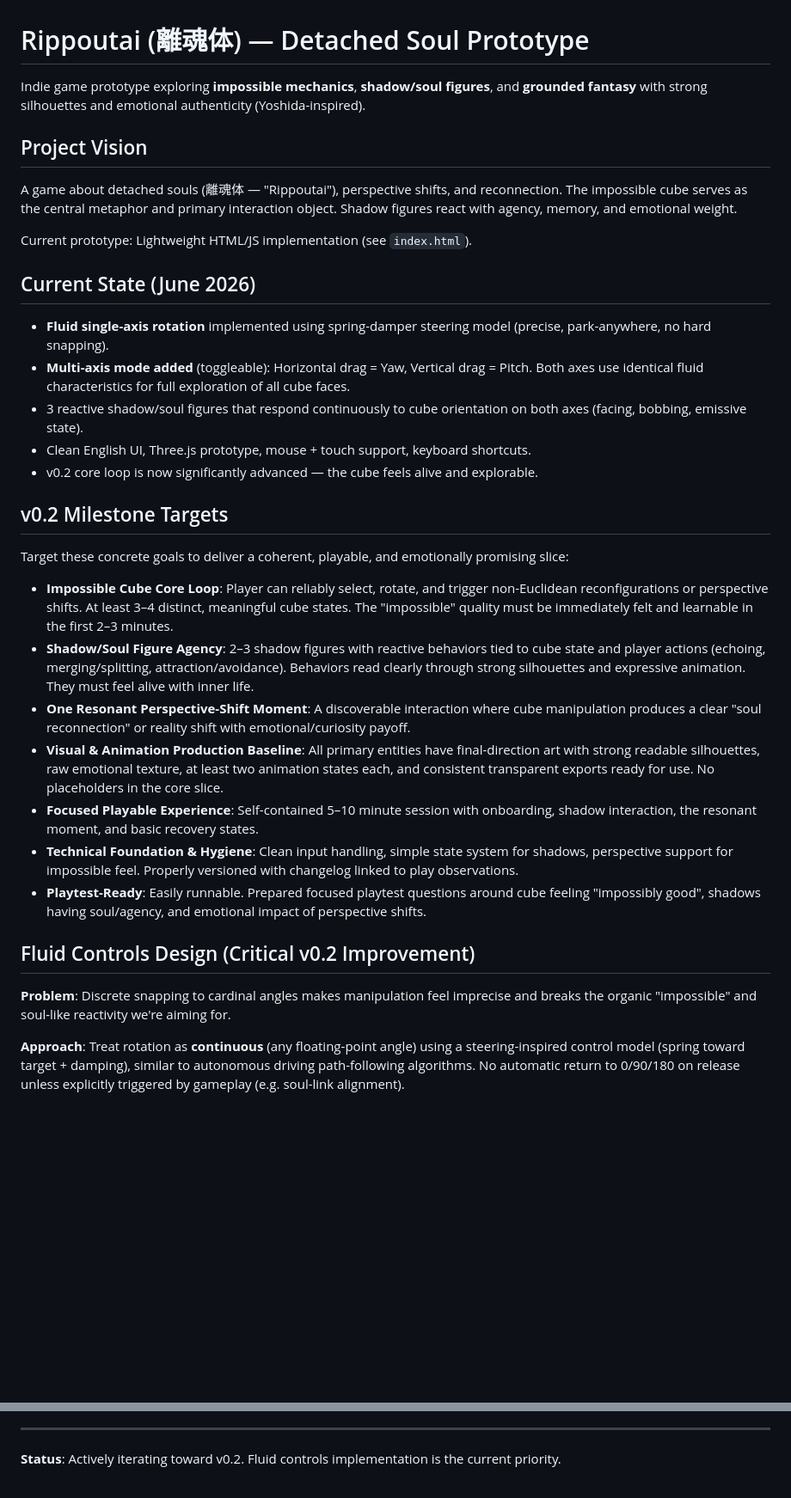
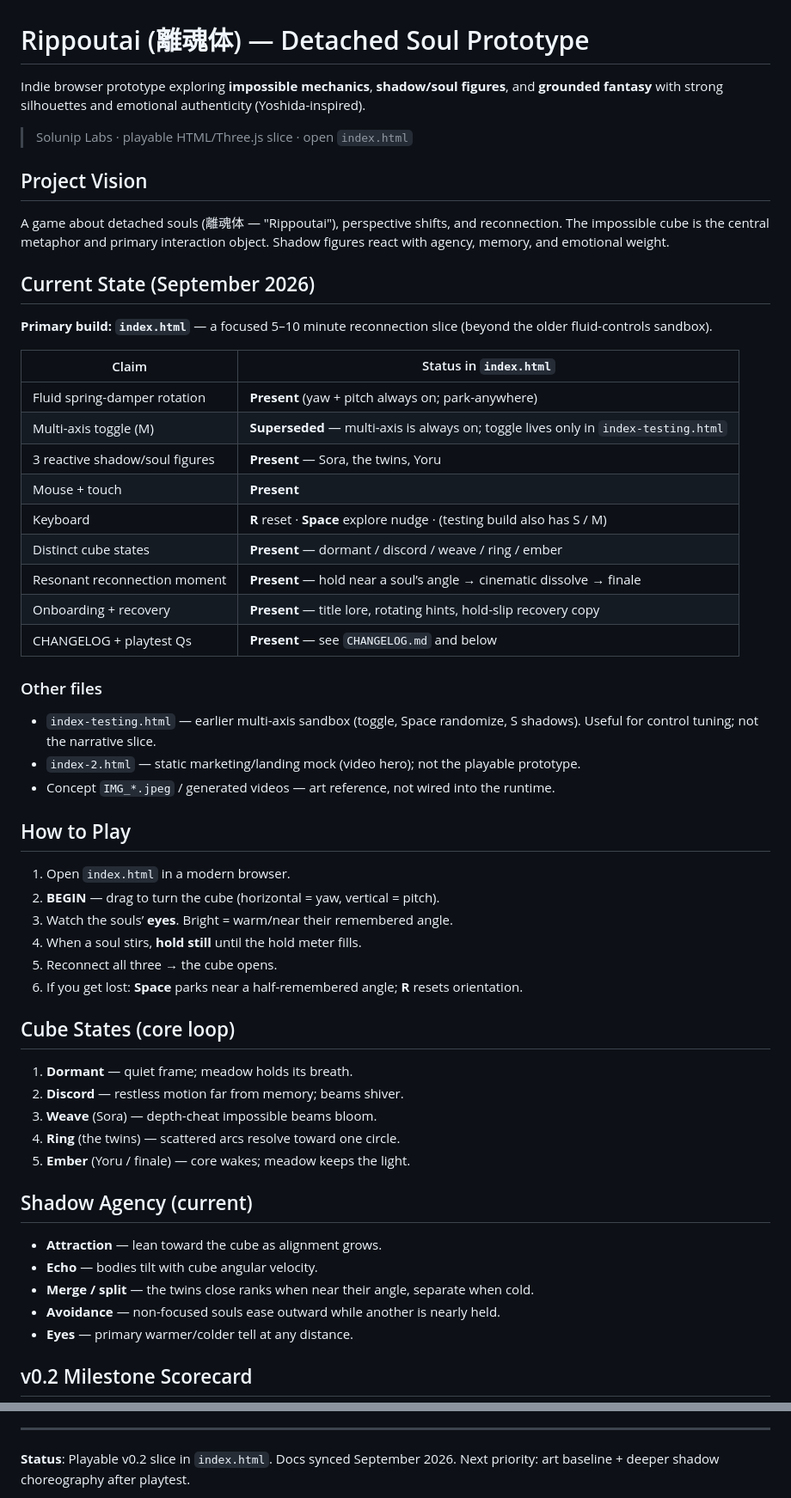
Before and after one commit to 010GCC/Rippoutia, a Markdown page: README.md, 2 parts joined by grey strips. Shown at 86% size. Rendered like a GitHub page; blank space fills up the shorter version.

```diff
--- a/README.md
+++ b/README.md
@@ -1,34 +1,54 @@
 # Rippoutai (離魂体) — Detached Soul Prototype
 
-Indie game prototype exploring **impossible mechanics**, **shadow/soul figures**, and **grounded fantasy** with strong silhouettes and emotional authenticity (Yoshida-inspired).
+Indie browser prototype exploring **impossible mechanics**, **shadow/soul figures**, and **grounded fantasy** with strong silhouettes and emotional authenticity (Yoshida-inspired).
+
+> Solunip Labs · playable HTML/Three.js slice · open `index.html`
 
 ## Project Vision
-A game about detached souls (離魂体 — "Rippoutai"), perspective shifts, and reconnection. The impossible cube serves as the central metaphor and primary interaction object. Shadow figures react with agency, memory, and emotional weight.
+A game about detached souls (離魂体 — "Rippoutai"), perspective shifts, and reconnection. The impossible cube is the central metaphor and primary interaction object. Shadow figures react with agency, memory, and emotional weight.
 
-Current prototype: Lightweight HTML/JS implementation (see `index.html`).
+## Current State (September 2026)
 
-## Current State (June 2026)
-- **Fluid single-axis rotation** implemented using spring-damper steering model (precise, park-anywhere, no hard snapping).
-- **Multi-axis mode added** (toggleable): Horizontal drag = Yaw, Vertical drag = Pitch. Both axes use identical fluid characteristics for full exploration of all cube faces.
-- 3 reactive shadow/soul figures that respond continuously to cube orientation on both axes (facing, bobbing, emissive state).
-- Clean English UI, Three.js prototype, mouse + touch support, keyboard shortcuts.
-- v0.2 core loop is now significantly advanced — the cube feels alive and explorable.
+**Primary build: `index.html`** — a focused 5–10 minute reconnection slice (beyond the older fluid-controls sandbox).
 
-## v0.2 Milestone Targets
+| Claim | Status in `index.html` |
+| --- | --- |
+| Fluid spring-damper rotation | **Present** (yaw + pitch always on; park-anywhere) |
+| Multi-axis toggle (M) | **Superseded** — multi-axis is always on; toggle lives only in `index-testing.html` |
+| 3 reactive shadow/soul figures | **Present** — Sora, the twins, Yoru |
+| Mouse + touch | **Present** |
+| Keyboard | **R** reset · **Space** explore nudge · (testing build also has S / M) |
+| Distinct cube states | **Present** — dormant / discord / weave / ring / ember |
+| Resonant reconnection moment | **Present** — hold near a soul’s angle → cinematic dissolve → finale |
+| Onboarding + recovery | **Present** — title lore, rotating hints, hold-slip recovery copy |
+| CHANGELOG + playtest Qs | **Present** — see `CHANGELOG.md` and below |
 
-Target these concrete goals to deliver a coherent, playable, and emotionally promising slice:
+### Other files
+- `index-testing.html` — earlier multi-axis sandbox (toggle, Space randomize, S shadows). Useful for control tuning; not the narrative slice.
+- `index-2.html` — static marketing/landing mock (video hero); not the playable prototype.
+- Concept `IMG_*.jpeg` / generated videos — art reference, not wired into the runtime.
 
-- **Impossible Cube Core Loop**: Player can reliably select, rotate, and trigger non-Euclidean reconfigurations or perspective shifts. At least 3–4 distinct, meaningful cube states. The "impossible" quality must be immediately felt and learnable in the first 2–3 minutes.
-- **Shadow/Soul Figure Agency**: 2–3 shadow figures with reactive behaviors tied to cube state and player actions (echoing, merging/splitting, attraction/avoidance). Behaviors read clearly through strong silhouettes and expressive animation. They must feel alive with inner life.
-- **One Resonant Perspective-Shift Moment**: A discoverable interaction where cube manipulation produces a clear "soul reconnection" or reality shift with emotional/curiosity payoff.
-- **Visual & Animation Production Baseline**: All primary entities have final-direction art with strong readable silhouettes, raw emotional texture, at least two animation states each, and consistent transparent exports ready for use. No placeholders in the core slice.
-- **Focused Playable Experience**: Self-contained 5–10 minute session with onboarding, shadow interaction, the resonant moment, and basic recovery states.
-- **Technical Foundation & Hygiene**: Clean input handling, simple state system for shadows, perspective support for impossible feel. Properly versioned with changelog linked to play observations.
-- **Playtest-Ready**: Easily runnable. Prepared focused playtest questions around cube feeling "impossibly good", shadows having soul/agency, and emotional impact of perspective shifts.
+## How to Play
+1. Open `index.html` in a modern browser.
+2. **BEGIN** — drag to turn the cube (horizontal = yaw, vertical = pitch).
+3. Watch the souls’ **eyes**. Bright = warm/near their remembered angle.
+4. When a soul stirs, **hold still** until the hold meter fills.
+5. Reconnect all three → the cube opens.
+6. If you get lost: **Space** parks near a half-remembered angle; **R** resets orientation.
 
-## Fluid Controls Design (Critical v0.2 Improvement)
+## Cube States (core loop)
+1. **Dormant** — quiet frame; meadow holds its breath.
+2. **Discord** — restless motion far from memory; beams shiver.
+3. **Weave** (Sora) — depth-cheat impossible beams bloom.
+4. **Ring** (the twins) — scattered arcs resolve toward one circle.
+5. **Ember** (Yoru / finale) — core wakes; meadow keeps the light.
 
-**Problem**: Discrete snapping to cardinal angles makes manipulation feel imprecise and breaks the organic "impossible" and soul-like reactivity we're aiming for.
+## Shadow Agency (current)
+- **Attraction** — lean toward the cube as alignment grows.
+- **Echo** — bodies tilt with cube angular velocity.
+- **Merge / split** — the twins close ranks when near their angle, separate when cold.
+- **Avoidance** — non-focused souls ease outward while another is nearly held.
+- **Eyes** — primary warmer/colder tell at any distance.
 
-**Approach**: Treat rotation as **continuous** (any floating-point angle) using a steering-inspired control model (spring toward target + damping), similar to autonomous driving path-following algorithms. No automatic return to 0/90/180 on release unless explicitly triggered by gameplay (e.g. soul-link alignment).
+## v0.2 Milestone Scorecard
 
@@ -115,5 +87,5 @@ For detailed iteration checklists and design lenses, refer to the project's game
 
 ---
 
-**Status**: Actively iterating toward v0.2. Fluid controls implementation is the current priority.
+**Status**: Playable v0.2 slice in `index.html`. Docs synced September 2026. Next priority: art baseline + deeper shadow choreography after playtest.
 
```
Also changed, not shown: other parts of README.md (+27 -75 lines), CHANGELOG.md (added, +30 -0 lines).
